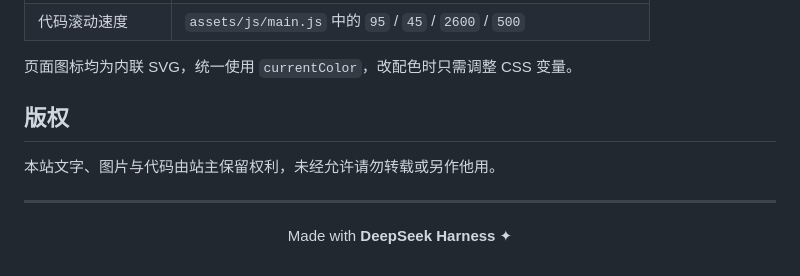
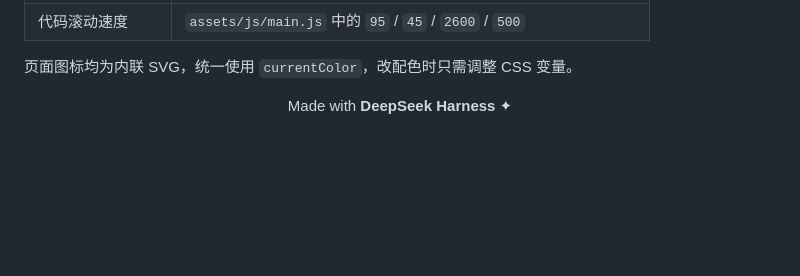
Before and after one commit to SunnyKauai/SunnyKauai.github.io, a Markdown page: README.md, the part around the change. Drawn GitHub-style; blank space fills up the shorter version.

Commit message:
Delete copyright notice from README
Removed copyright section from README.

```diff
--- a/README.md
+++ b/README.md
@@ -93,12 +93,6 @@ npx serve .
 
 页面图标均为内联 SVG，统一使用 `currentColor`，改配色时只需调整 CSS 变量。
 
-## 版权
-
-本站文字、图片与代码由站主保留权利，未经允许请勿转载或另作他用。
-
----
-
 <div align="center">
 
 Made with **DeepSeek Harness** ✦
```
